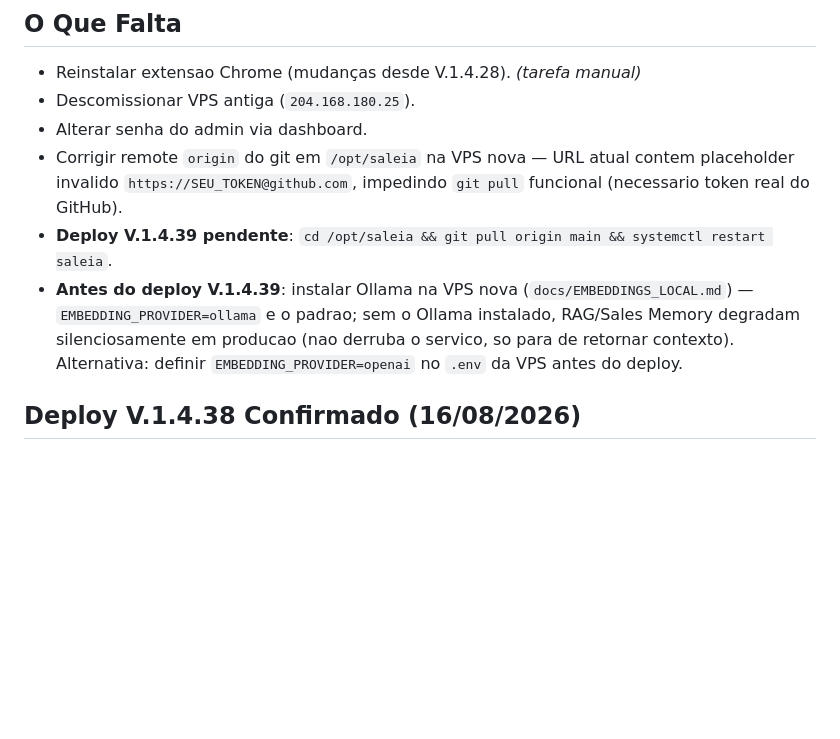
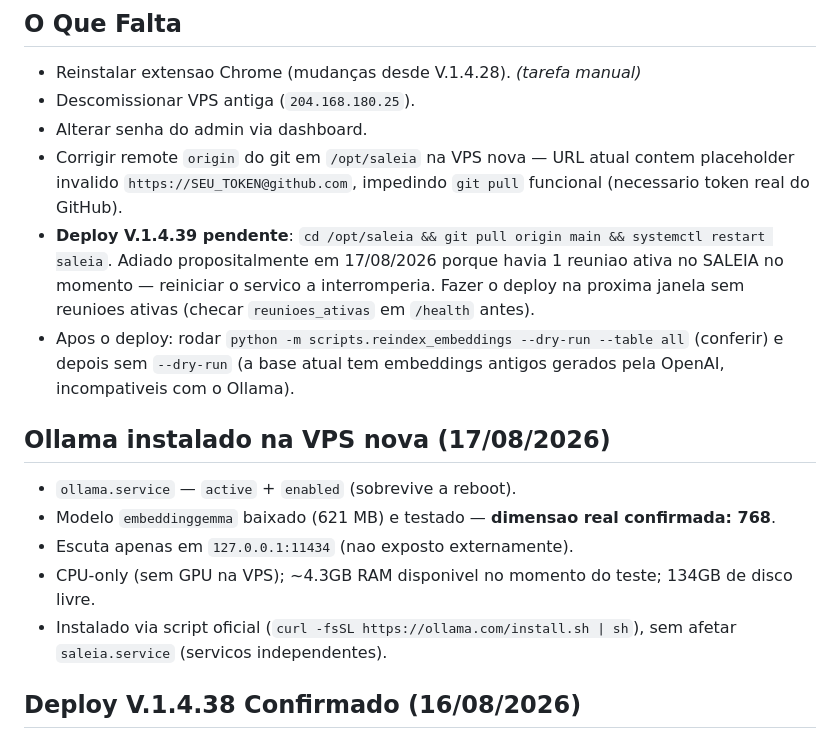
Before and after one commit to fasterdrible-lab/SALE-IA, a Markdown page: docs/CURRENT_STATE.md, the part around the change. GitHub-like rendering; blank space fills up the shorter version.

```diff
--- a/docs/CURRENT_STATE.md
+++ b/docs/CURRENT_STATE.md
@@ -186,8 +186,16 @@ Modelos padrao:
 - Descomissionar VPS antiga (`204.168.180.25`).
 - Alterar senha do admin via dashboard.
 - Corrigir remote `origin` do git em `/opt/saleia` na VPS nova — URL atual contem placeholder invalido `https://SEU_TOKEN@github.com`, impedindo `git pull` funcional (necessario token real do GitHub).
-- **Deploy V.1.4.39 pendente**: `cd /opt/saleia && git pull origin main && systemctl restart saleia`.
-- **Antes do deploy V.1.4.39**: instalar Ollama na VPS nova (`docs/EMBEDDINGS_LOCAL.md`) — `EMBEDDING_PROVIDER=ollama` e o padrao; sem o Ollama instalado, RAG/Sales Memory degradam silenciosamente em producao (nao derruba o servico, so para de retornar contexto). Alternativa: definir `EMBEDDING_PROVIDER=openai` no `.env` da VPS antes do deploy.
+- **Deploy V.1.4.39 pendente**: `cd /opt/saleia && git pull origin main && systemctl restart saleia`. Adiado propositalmente em 17/08/2026 porque havia 1 reuniao ativa no SALEIA no momento — reiniciar o servico a interromperia. Fazer o deploy na proxima janela sem reunioes ativas (checar `reunioes_ativas` em `/health` antes).
+- Apos o deploy: rodar `python -m scripts.reindex_embeddings --dry-run --table all` (conferir) e depois sem `--dry-run` (a base atual tem embeddings antigos gerados pela OpenAI, incompativeis com o Ollama).
+
+## Ollama instalado na VPS nova (17/08/2026)
+
+- `ollama.service` — `active` + `enabled` (sobrevive a reboot).
+- Modelo `embeddinggemma` baixado (621 MB) e testado — **dimensao real confirmada: 768**.
+- Escuta apenas em `127.0.0.1:11434` (nao exposto externamente).
+- CPU-only (sem GPU na VPS); ~4.3GB RAM disponivel no momento do teste; 134GB de disco livre.
+- Instalado via script oficial (`curl -fsSL https://ollama.com/install.sh | sh`), sem afetar `saleia.service` (servicos independentes).
 
 ## Deploy V.1.4.38 Confirmado (16/08/2026)
 
```
Also changed, not shown: docs/TASKS.md (+9 -3 lines).
